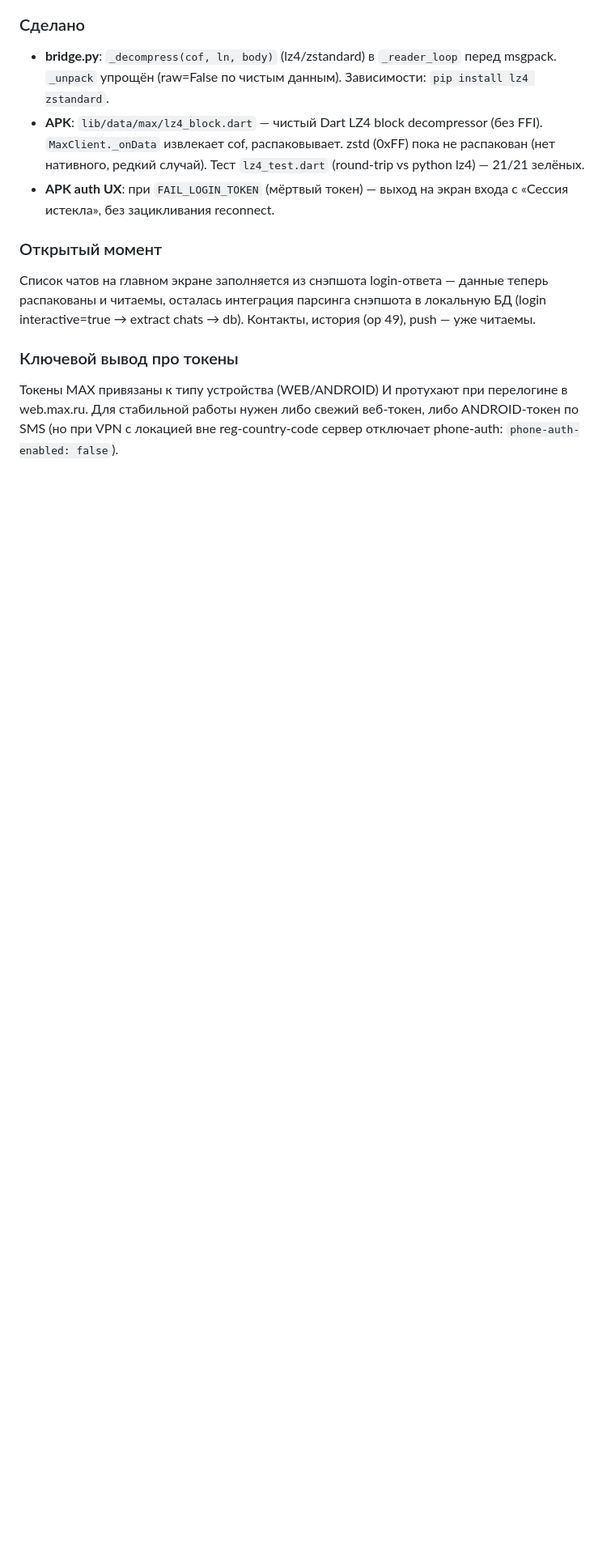
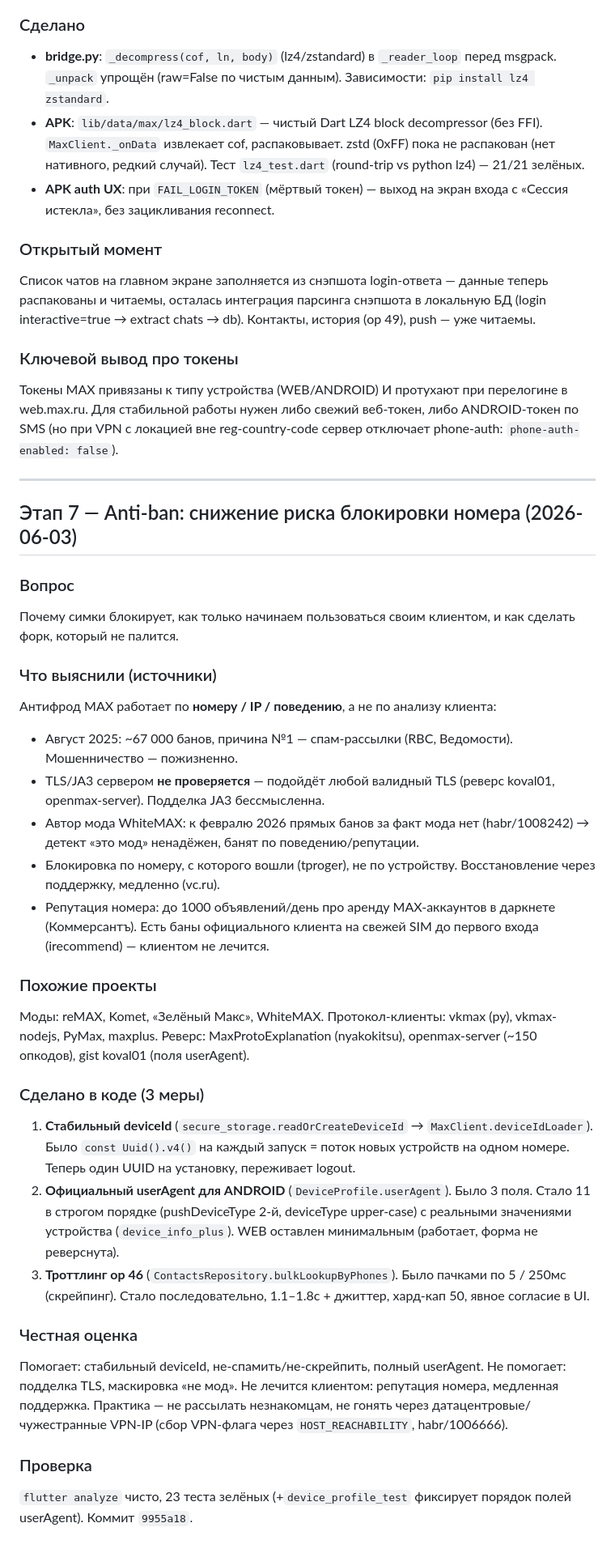
Before and after one commit to sansmaster1982/maxim-messenger, a Markdown page: docs/PROGRESS.md, the part around the change. Shown at 81% size. Rendered like a GitHub page; blank space fills up the shorter version.

Commit message:
docs: Этап 7 — анализ банов MAX и anti-ban меры
Co-Authored-By: Claude Opus 4.8 <noreply@anthropic.com>

```diff
--- a/docs/PROGRESS.md
+++ b/docs/PROGRESS.md
@@ -246,3 +246,32 @@ a81e1af init: Flutter-форк MAX-мессенджера
 
 ### Ключевой вывод про токены
 Токены MAX привязаны к типу устройства (WEB/ANDROID) И протухают при перелогине в web.max.ru. Для стабильной работы нужен либо свежий веб-токен, либо ANDROID-токен по SMS (но при VPN с локацией вне reg-country-code сервер отключает phone-auth: `phone-auth-enabled: false`).
+
+---
+
+## Этап 7 — Anti-ban: снижение риска блокировки номера (2026-06-03)
+
+### Вопрос
+Почему симки блокирует, как только начинаем пользоваться своим клиентом, и как сделать форк, который не палится.
+
+### Что выяснили (источники)
+Антифрод MAX работает по **номеру / IP / поведению**, а не по анализу клиента:
+- Август 2025: ~67 000 банов, причина №1 — спам-рассылки (RBC, Ведомости). Мошенничество — пожизненно.
+- TLS/JA3 сервером **не проверяется** — подойдёт любой валидный TLS (реверс koval01, openmax-server). Подделка JA3 бессмысленна.
+- Автор мода WhiteMAX: к февралю 2026 прямых банов за факт мода нет (habr/1008242) → детект «это мод» ненадёжен, банят по поведению/репутации.
+- Блокировка по номеру, с которого вошли (tproger), не по устройству. Восстановление через поддержку, медленно (vc.ru).
+- Репутация номера: до 1000 объявлений/день про аренду MAX-аккаунтов в даркнете (Коммерсантъ). Есть баны официального клиента на свежей SIM до первого входа (irecommend) — клиентом не лечится.
+
+### Похожие проекты
+Моды: reMAX, Komet, «Зелёный Макс», WhiteMAX. Протокол-клиенты: vkmax (py), vkmax-nodejs, PyMax, maxplus. Реверс: MaxProtoExplanation (nyakokitsu), openmax-server (~150 опкодов), gist koval01 (поля userAgent).
+
+### Сделано в коде (3 меры)
+1. **Стабильный deviceId** (`secure_storage.readOrCreateDeviceId` → `MaxClient.deviceIdLoader`). Было `const Uuid().v4()` на каждый запуск = поток новых устройств на одном номере. Теперь один UUID на установку, переживает logout.
+2. **Официальный userAgent для ANDROID** (`DeviceProfile.userAgent`). Было 3 поля. Стало 11 в строгом порядке (pushDeviceType 2-й, deviceType upper-case) с реальными значениями устройства (`device_info_plus`). WEB оставлен минимальным (работает, форма не реверснута).
+3. **Троттлинг op 46** (`ContactsRepository.bulkLookupByPhones`). Было пачками по 5 / 250мс (скрейпинг). Стало последовательно, 1.1–1.8с + джиттер, хард-кап 50, явное согласие в UI.
+
+### Честная оценка
+Помогает: стабильный deviceId, не-спамить/не-скрейпить, полный userAgent. Не помогает: подделка TLS, маскировка «не мод». Не лечится клиентом: репутация номера, медленная поддержка. Практика — не рассылать незнакомцам, не гонять через датацентровые/чужестранные VPN-IP (сбор VPN-флага через `HOST_REACHABILITY`, habr/1006666).
+
+### Проверка
+`flutter analyze` чисто, 23 теста зелёных (+`device_profile_test` фиксирует порядок полей userAgent). Коммит `9955a18`.
```
